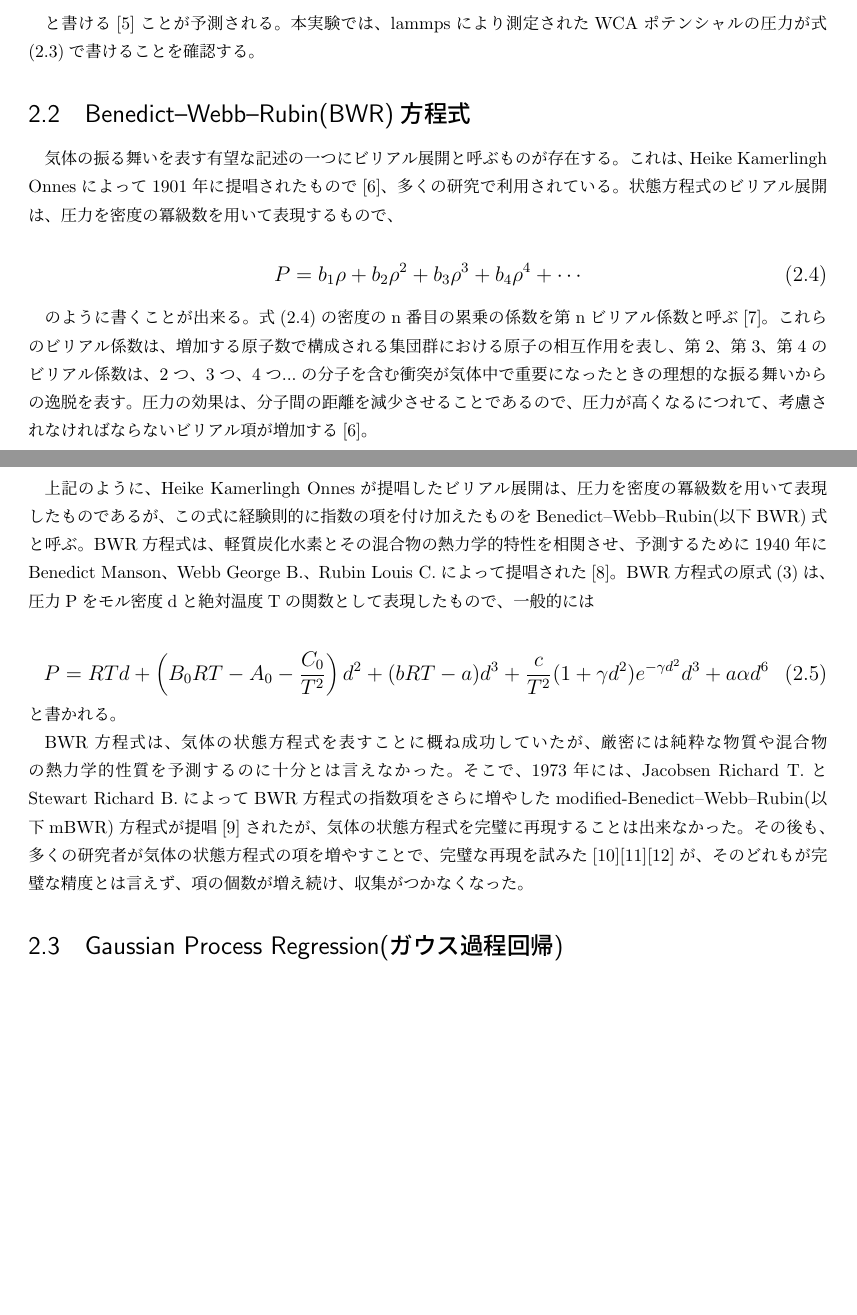
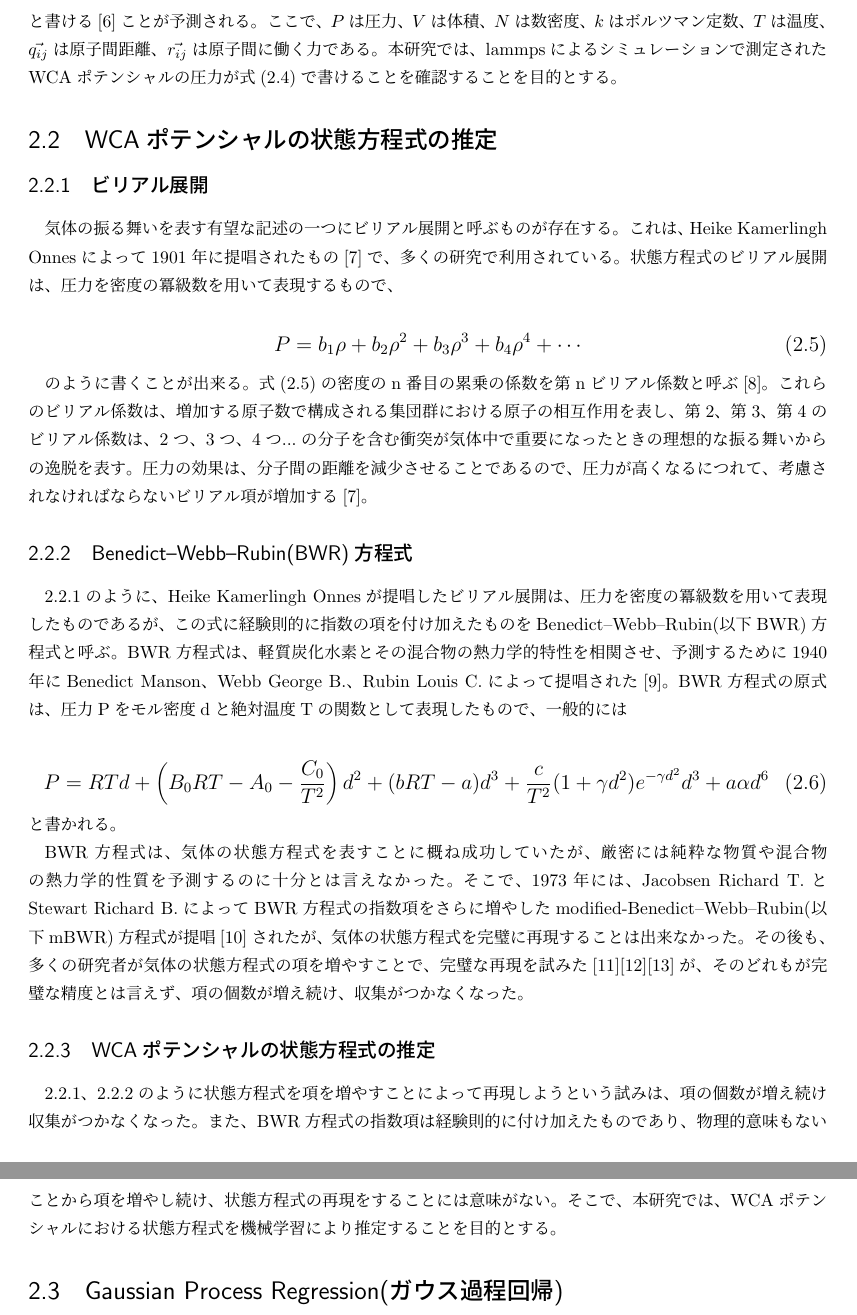
Before and after one commit to bwkw/graduate-thesis, a LaTeX thesis (thesis.tex): two parts of pages 5 and 6 of 13 before the commit and two parts of pages 6 and 7 of 15 after it, joined at a grey line, cut at the place of the change, the shorter picture padded with empty space. Compiled offline with pLaTeX and dvipdfmx.

Commit message:
modified

```diff
--- a/thesis.tex
+++ b/thesis.tex
@@ -105,15 +118,16 @@ WCAポテンシャルにおける圧力は、原子の1辺Lの立方体の壁へ
 PV=NkT-{\frac{1}{3}}\langle\sum_{i=j}^N\vec{q_{ij}} \cdot \vec{r_{ij}}\rangle{\label{eq:Theoritical-pressure}}
 \end{equation}
 \normalsize
-
 と書ける\cite{Theoritical-pressure}ことが予測される。
-本実験では、lammpsにより測定されたWCAポテンシャルの圧力が式(\ref{eq:Theoritical-pressure})で書けることを確認する。
+ここで、$P$は圧力、$V$は体積、$N$は数密度、$k$はボルツマン定数、$T$は温度、$\vec{q_{ij}}$は原子間距離、$\vec{r_{ij}}$は原子間に働く力である。
+本研究では、lammpsによるシミュレーションで測定されたWCAポテンシャルの圧力が式(\ref{eq:Theoritical-pressure})で書けることを確認することを目的とする。
 
 
 
-\section{Benedict–Webb–Rubin(BWR)方程式}\label{method-sec:BMR}
+\section{WCAポテンシャルの状態方程式の推定}\label{method-sec:WCA-equation}
+\subsection{ビリアル展開}\label{method-subsec:virial}
 気体の振る舞いを表す有望な記述の一つにビリアル展開と呼ぶものが存在する。
-これは、Heike Kamerlingh Onnesによって1901年に提唱されたもので\cite{virial-Heike}、多くの研究で利用されている。
+これは、Heike Kamerlingh Onnesによって1901年に提唱されたもの\cite{virial-Heike}で、多くの研究で利用されている。
 状態方程式のビリアル展開は、圧力を密度の冪級数を用いて表現するもので、
 
 \large
@@ -127,9 +141,10 @@ P=b_1{\rho}+b_2{\rho}^2+b_3{\rho}^3+b_4{\rho}^4+\cdots \label{eq:virial}
 これらのビリアル係数は、増加する原子数で構成される集団群における原子の相互作用を表し、第2、第3、第4のビリアル係数は、2つ、3つ、4つ...の分子を含む衝突が気体中で重要になったときの理想的な振る舞いからの逸脱を表す。
 圧力の効果は、分子間の距離を減少させることであるので、圧力が高くなるにつれて、考慮されなければならないビリアル項が増加する\cite{virial-Heike}。
 
-上記のように、Heike Kamerlingh Onnesが提唱したビリアル展開は、圧力を密度の冪級数を用いて表現したものであるが、この式に経験則的に指数の項を付け加えたものをBenedict–Webb–Rubin(以下BWR)式と呼ぶ。
+\subsection{Benedict–Webb–Rubin(BWR)方程式}\label{method-subsec:BWR}
+\ref{method-subsec:virial}のように、Heike Kamerlingh Onnesが提唱したビリアル展開は、圧力を密度の冪級数を用いて表現したものであるが、この式に経験則的に指数の項を付け加えたものをBenedict–Webb–Rubin(以下BWR)方程式と呼ぶ。
 BWR方程式は、軽質炭化水素とその混合物の熱力学的特性を相関させ、予測するために1940年にBenedict Manson、Webb George B.、Rubin Louis C.によって提唱された\cite{BWR-equation:original}。
-BWR方程式の原式(3)は、圧力Pをモル密度dと絶対温度Tの関数として表現したもので、一般的には
+BWR方程式の原式は、圧力Pをモル密度dと絶対温度Tの関数として表現したもので、一般的には
 
 \large
 \begin{equation}
@@ -143,6 +158,10 @@ BWR方程式は、気体の状態方程式を表すことに概ね成功して
 気体の状態方程式を完璧に再現することは出来なかった。
 その後も、多くの研究者が気体の状態方程式の項を増やすことで、完璧な再現を試みた\cite{MCCARTY1974276}\cite{BWR-equation:13}\cite{BWR-equation:25}が、そのどれもが完璧な精度とは言えず、項の個数が増え続け、収集がつかなくなった。
 
+\subsection{WCAポテンシャルの状態方程式の推定}\label{method-subsec:WCA-equation}
+\ref{method-subsec:virial}、\ref{method-subsec:BWR}のように状態方程式を項を増やすことによって再現しようという試みは、項の個数が増え続け収集がつかなくなった。
+また、BWR方程式の指数項は経験則的に付け加えたものであり、物理的意味もないことから項を増やし続け、状態方程式の再現をすることには意味がない。
+そこで、本研究では、WCAポテンシャルにおける状態方程式を機械学習により推定することを目的とする。
 
 \section{Gaussian Process Regression(ガウス過程回帰)}\label{method-sec:Gauss}
 
```
Also changed, not shown: reference.bib (+11 -0 lines), thesis.tex (27 more changed lines).
